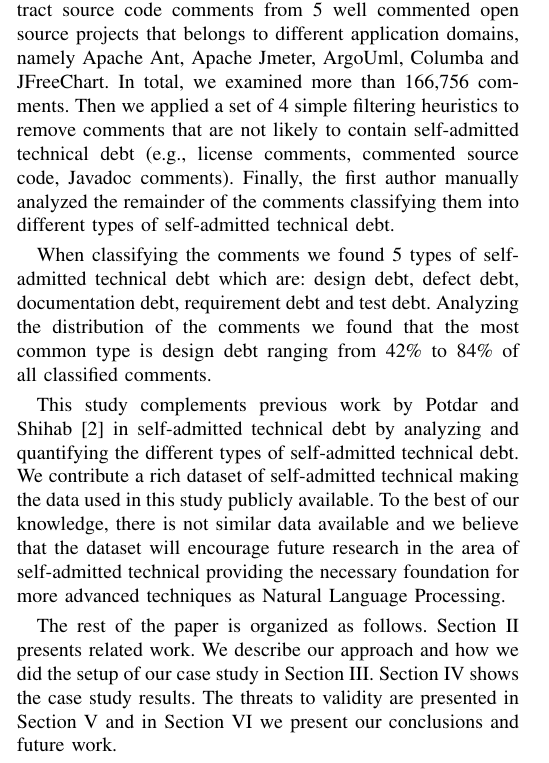
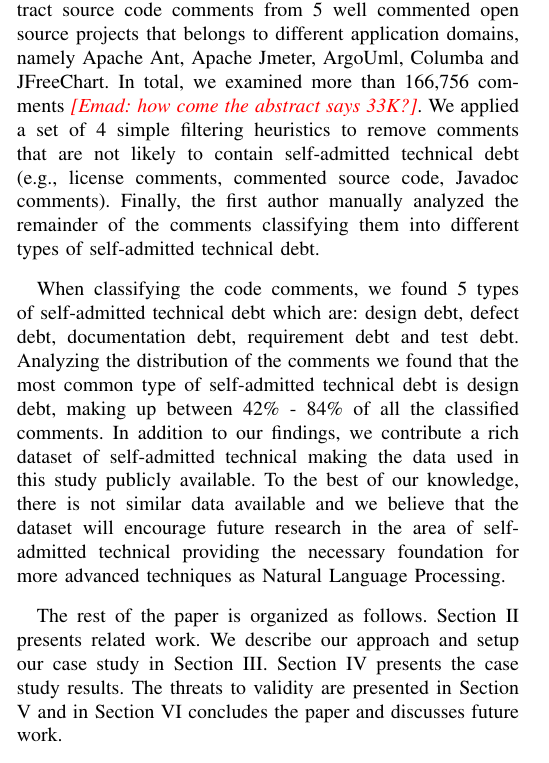
Before and after one commit to maldonado/mtd_paper, a LaTeX paper (main.tex, which reads introduction.tex): part of one column of page 1 of 7, cut so that both start at the same text. Compiled offline with pdfLaTeX.

Commit message:
Update intro
Added some comments for Everton to address

```diff
--- a/introduction.tex
+++ b/introduction.tex
@@ -8,10 +8,10 @@ Recently, Potdar and Shihab~\cite{Potdar2014ICSME} developed an approach to iden
 
 % For example, different types of debt can have different priorities, and the effort needed to pay the debt will vary from type to type. Understanding the distribution of self-admitted technical debt will lead to better solutions to manage it.
 
-Therefore, in this paper we explore the characteristics of the different types of self-admitted technical debt. We extract source code comments from 5 well commented open source projects that belongs to different application domains, namely Apache Ant, Apache Jmeter, ArgoUml, Columba and JFreeChart. In total, we examined more than 166,756 comments. Then we applied a set of 4 simple filtering heuristics to remove comments that are not likely to contain self-admitted technical debt (e.g., license comments, commented source code, Javadoc comments). Finally, the first author manually analyzed the remainder of the comments classifying them into different types of self-admitted technical debt.
+Therefore, in this paper we explore the characteristics of the different types of self-admitted technical debt. We extract source code comments from 5 well commented open source projects that belongs to different application domains, namely Apache Ant, Apache Jmeter, ArgoUml, Columba and JFreeChart. In total, we examined more than 166,756 comments \emad{how come the abstract says 33K?}. We applied a set of 4 simple filtering heuristics to remove comments that are not likely to contain self-admitted technical debt (e.g., license comments, commented source code, Javadoc comments). Finally, the first author manually analyzed the remainder of the comments classifying them into different types of self-admitted technical debt.
 
-When classifying the comments we found 5 types of self-admitted technical debt which are: design debt, defect debt, documentation debt, requirement debt and test debt. Analyzing the distribution of the comments we found that the most common type is design debt ranging from 42\% to 84\% of all classified comments.
+When classifying the code comments, we found 5 types of self-admitted technical debt which are: design debt, defect debt, documentation debt, requirement debt and test debt. Analyzing the distribution of the comments we found that the most common type of self-admitted technical debt is design debt, making up between 42\% - 84\% of all the classified comments. In addition to our findings, we contribute a rich dataset of self-admitted technical making the data used in this study publicly available. To the best of our knowledge, there is not similar data available and we believe that the dataset will encourage future research in the area of self-admitted technical providing the necessary foundation for more advanced techniques as Natural Language Processing.
 
-This study complements previous work by Potdar and Shihab \cite{Potdar2014ICSME} in self-admitted technical debt by analyzing and quantifying the different types of self-admitted technical debt. We contribute a rich dataset of self-admitted technical making the data used in this study publicly available. To the best of our knowledge, there is not similar data available and we believe that the dataset will encourage future research in the area of self-admitted technical providing the necessary foundation for more advanced techniques as Natural Language Processing.
+%This study complements previous work by Potdar and Shihab \cite{Potdar2014ICSME} in self-admitted technical debt by analyzing and quantifying the different types of self-admitted technical debt.
 
-The rest of the paper is organized as follows. Section \ref{sec:related_work} presents related work. We describe our approach and how we did the setup of our case study in Section \ref{sec:approach}. Section \ref{sec:results} shows the case study results. The threats to validity are presented in Section \ref{sec:threats_to_validity} and in Section \ref{sec:conclusion} we present our conclusions and future work.
+The rest of the paper is organized as follows. Section \ref{sec:related_work} presents related work. We describe our approach and setup our case study in Section \ref{sec:approach}. Section \ref{sec:results} presents the case study results. The threats to validity are presented in Section \ref{sec:threats_to_validity} and in Section \ref{sec:conclusion} concludes the paper and discusses future work.
```
